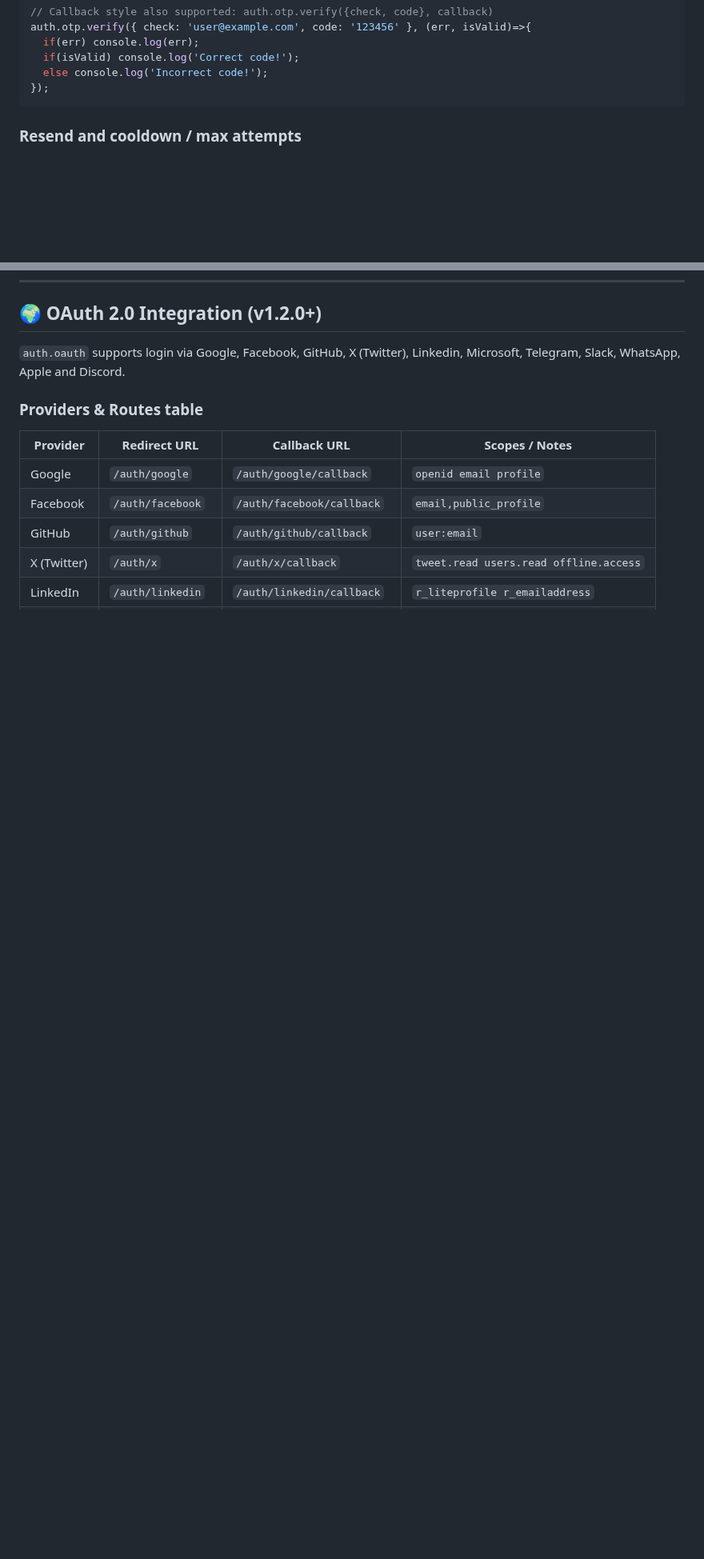
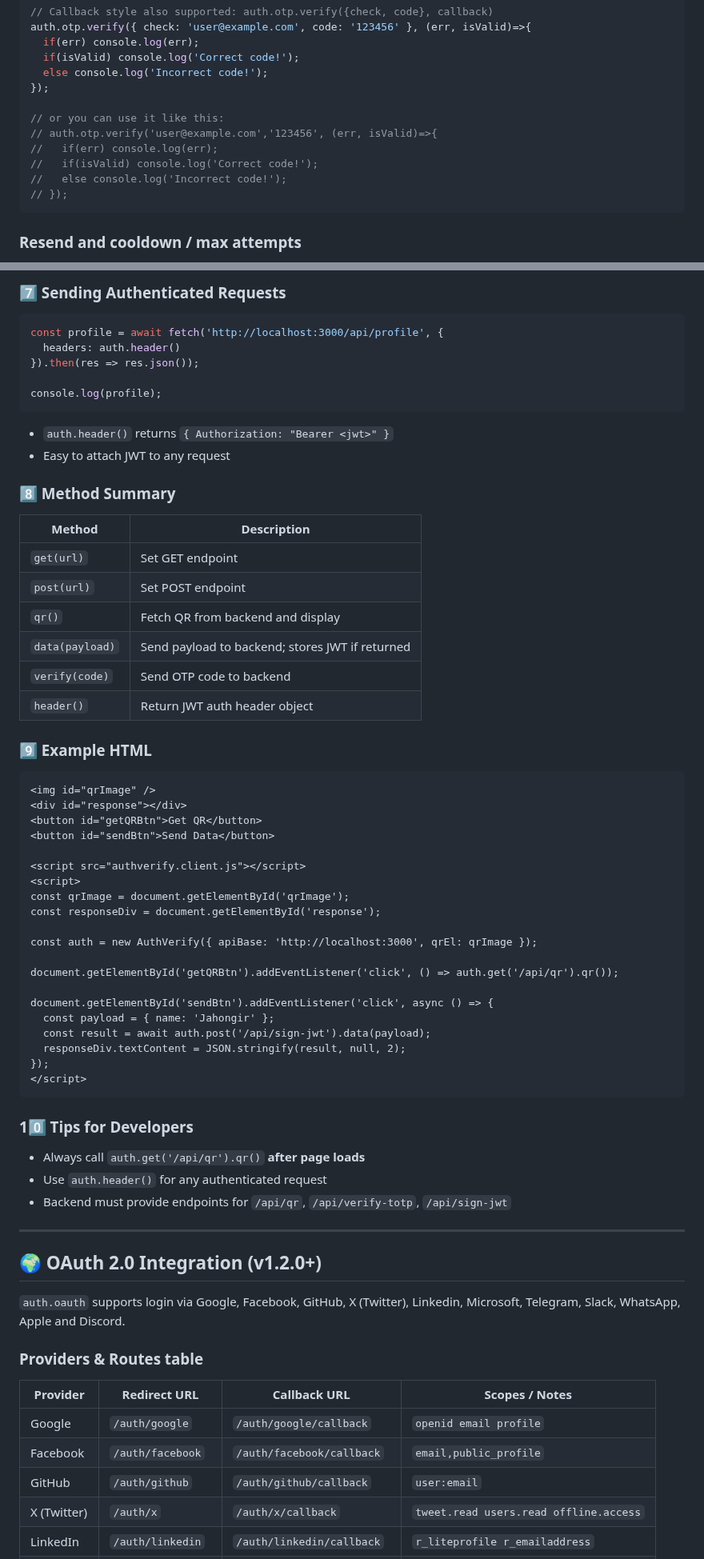
Before and after one commit to Jahongir2007/auth-verify, a Markdown page: docs/docs.md, 2 parts joined by grey strips. Shown at 80% size. Rendered like a GitHub page; blank space fills up the shorter version.

````diff
--- a/docs/docs.md
+++ b/docs/docs.md
@@ -345,6 +370,13 @@ auth.otp.verify({ check: 'user@example.com', code: '123456' }, (err, isValid)=>{
   if(isValid) console.log('Correct code!');
   else console.log('Incorrect code!');
 });
+
+// or you can use it like this:
+// auth.otp.verify('user@example.com','123456', (err, isValid)=>{
+//   if(err) console.log(err);
+//   if(isValid) console.log('Correct code!');
+//   else console.log('Incorrect code!');
+// });
 ```
 
 ### Resend and cooldown / max attempts
@@ -575,3 +661,55 @@ if (auth.totp.verify({ secret, token })) {
+### 7️⃣ Sending Authenticated Requests
+```js
+const profile = await fetch('http://localhost:3000/api/profile', {
+  headers: auth.header()
+}).then(res => res.json());
+
+console.log(profile);
+```
+ - `auth.header()` returns `{ Authorization: "Bearer <jwt>" }`
+ - Easy to attach JWT to any request
+
+### 8️⃣ Method Summary
+| Method          | Description                                     |
+| --------------- | ----------------------------------------------- |
+| `get(url)`      | Set GET endpoint                                |
+| `post(url)`     | Set POST endpoint                               |
+| `qr()`          | Fetch QR from backend and display               |
+| `data(payload)` | Send payload to backend; stores JWT if returned |
+| `verify(code)`  | Send OTP code to backend                        |
+| `header()`      | Return JWT auth header object                   |
+
+### 9️⃣ Example HTML
+```html
+<img id="qrImage" />
+<div id="response"></div>
+<button id="getQRBtn">Get QR</button>
+<button id="sendBtn">Send Data</button>
+
+<script src="authverify.client.js"></script>
+<script>
+const qrImage = document.getElementById('qrImage');
+const responseDiv = document.getElementById('response');
+
+const auth = new AuthVerify({ apiBase: 'http://localhost:3000', qrEl: qrImage });
+
+document.getElementById('getQRBtn').addEventListener('click', () => auth.get('/api/qr').qr());
+
+document.getElementById('sendBtn').addEventListener('click', async () => {
+  const payload = { name: 'Jahongir' };
+  const result = await auth.post('/api/sign-jwt').data(payload);
+  responseDiv.textContent = JSON.stringify(result, null, 2);
+});
+</script>
+```
+
+### 10️⃣ Tips for Developers
+ - Always call `auth.get('/api/qr').qr()` **after page loads**
+ - Use `auth.header()` for any authenticated request
+ - Backend must provide endpoints for `/api/qr`, `/api/verify-totp`, `/api/sign-jwt`
+
+---
+
 ## 🌍 OAuth 2.0 Integration (v1.2.0+)
 `auth.oauth` supports login via Google, Facebook, GitHub, X (Twitter), Linkedin, Microsoft, Telegram, Slack, WhatsApp, Apple and Discord.
 ### Providers & Routes table
````
Also changed, not shown: other parts of docs/docs.md (+81 -1 lines).
